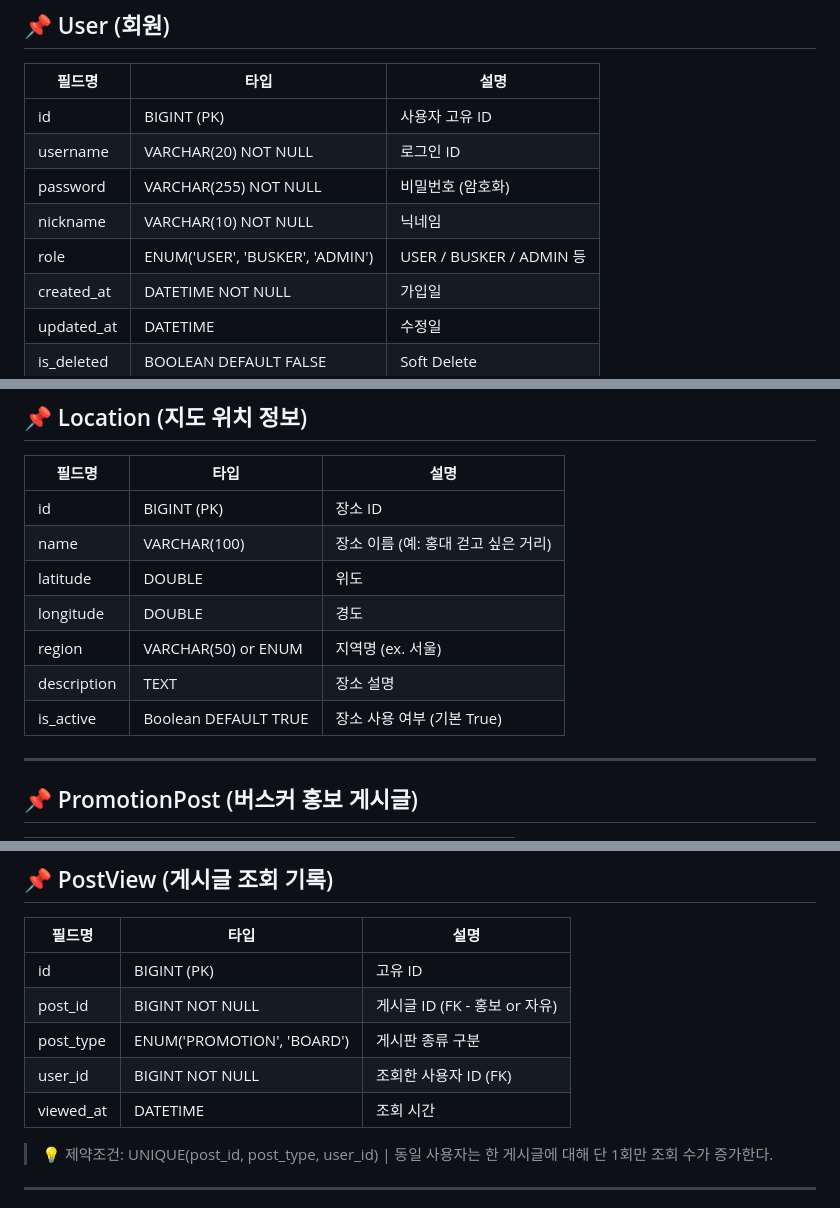
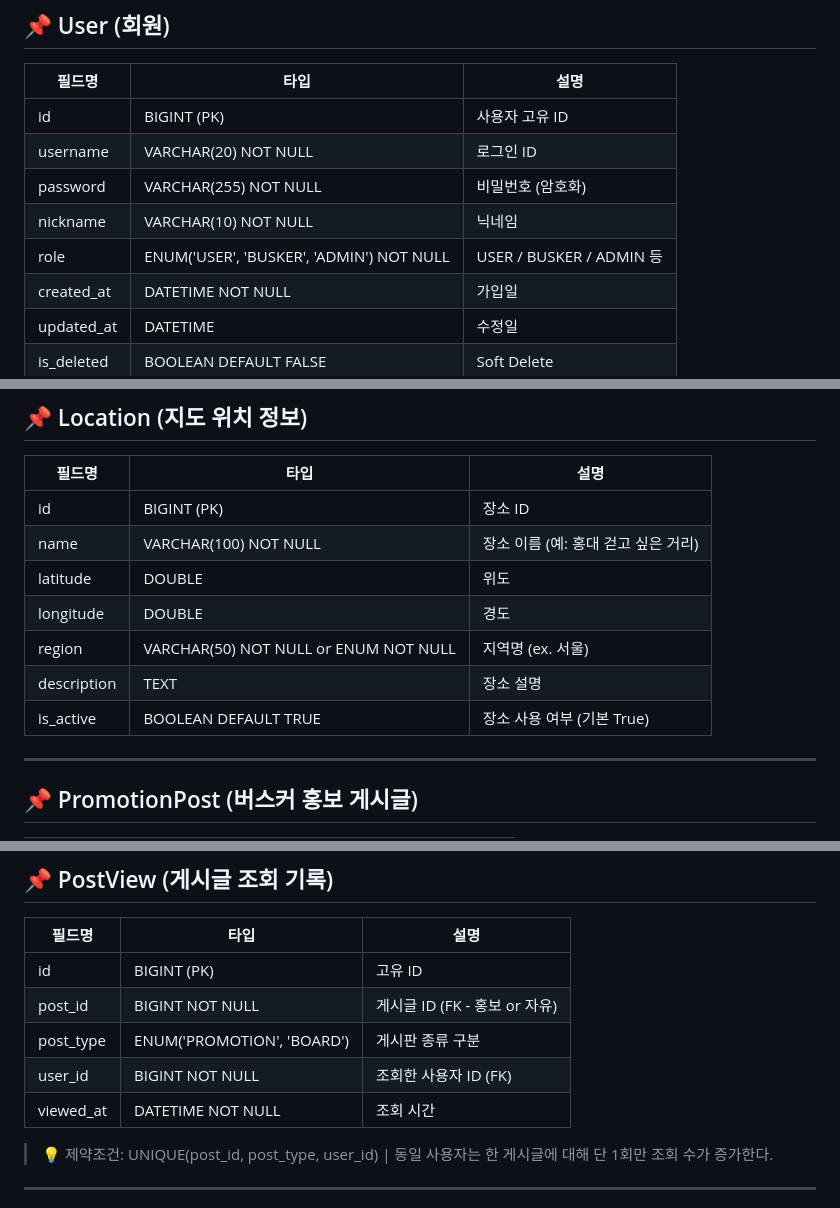
Before and after one commit to yj9107v/busking_project, a Markdown page: docs/erd/ERD_논리설계.md, 3 parts joined by grey strips. Rendered like a GitHub page.

Commit message:
Update ERD_논리설계.md
제약 조건 추가 및 오타 수정

```diff
--- a/docs/erd/ERD_논리설계.md
+++ b/docs/erd/ERD_논리설계.md
@@ -23,7 +23,7 @@
 | username   | VARCHAR(20) NOT NULL     | 로그인 ID                    |
 | password   | VARCHAR(255) NOT NULL     | 비밀번호 (암호화)            |
 | nickname   | VARCHAR(10) NOT NULL     | 닉네임                       |
-| role       | ENUM('USER', 'BUSKER', 'ADMIN') | USER / BUSKER / ADMIN 등     |
+| role       | ENUM('USER', 'BUSKER', 'ADMIN') NOT NULL | USER / BUSKER / ADMIN 등     |
 | created_at | DATETIME NOT NULL    | 가입일                       |
 | updated_at | DATETIME             | 수정일                       |
 | is_deleted | BOOLEAN DEFAULT FALSE | Soft Delete                  |
@@ -55,12 +55,12 @@
 | 필드명   | 타입         | 설명                          |
 |----------|--------------|-------------------------------|
 | id       | BIGINT (PK)  | 장소 ID                       |
-| name     | VARCHAR(100) | 장소 이름 (예: 홍대 걷고 싶은 거리) |
+| name     | VARCHAR(100) NOT NULL | 장소 이름 (예: 홍대 걷고 싶은 거리) |
 | latitude | DOUBLE       | 위도                          |
 | longitude| DOUBLE       | 경도                          |
-| region   | VARCHAR(50) or ENUM | 지역명 (ex. 서울)          |
+| region   | VARCHAR(50) NOT NULL or ENUM NOT NULL | 지역명 (ex. 서울)          |
 | description | TEXT        | 장소 설명                   |
-| is_active | Boolean DEFAULT TRUE     | 장소 사용 여부 (기본 True)    |
+| is_active | BOOLEAN DEFAULT TRUE     | 장소 사용 여부 (기본 True)    |
 
 ---
 
@@ -137,7 +137,7 @@
 | post_id    | BIGINT NOT NULL             | 게시글 ID (FK - 홍보 or 자유)  |
 | post_type  | ENUM('PROMOTION', 'BOARD')  | 게시판 종류 구분               |
 | user_id    | BIGINT NOT NULL             | 조회한 사용자 ID (FK)          |
-| viewed_at  | DATETIME                    | 조회 시간                      |
+| viewed_at  | DATETIME NOT NULL           | 조회 시간                      |
 
 >💡 제약조건: UNIQUE(post_id, post_type, user_id) | 동일 사용자는 한 게시글에 대해 단 1회만 조회 수가 증가한다.
 
```
